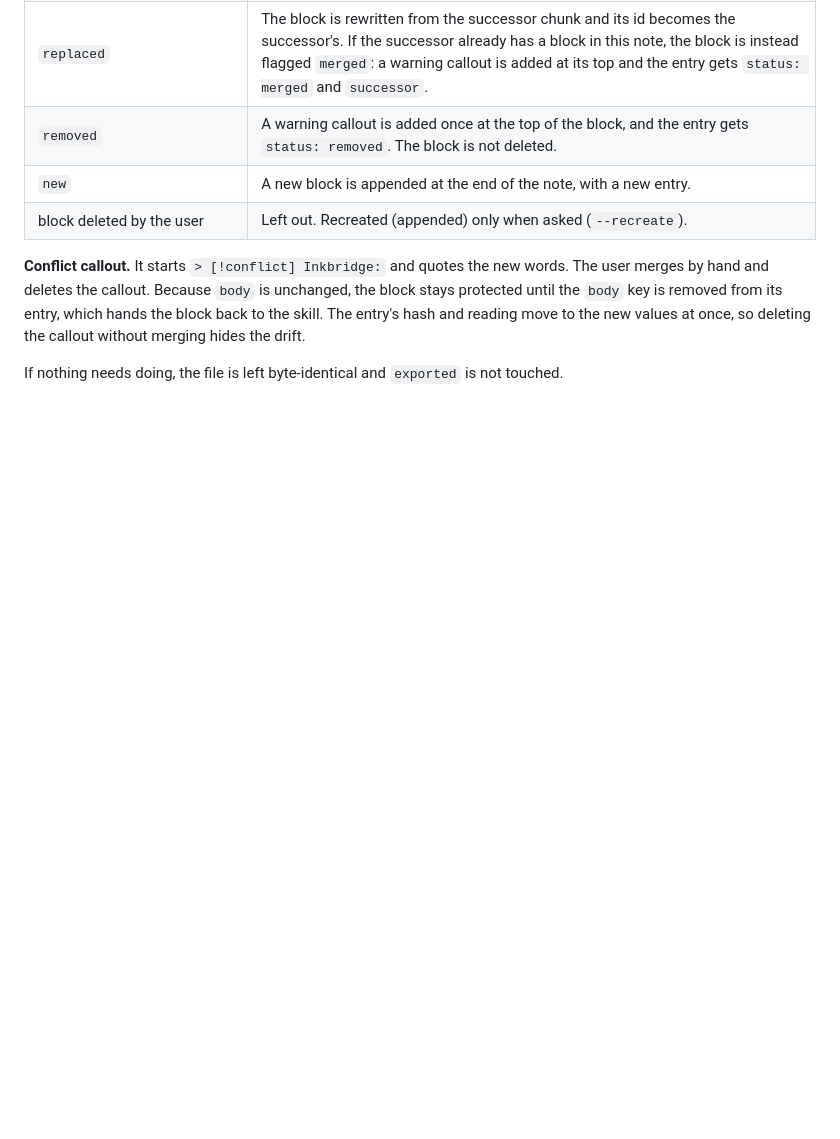
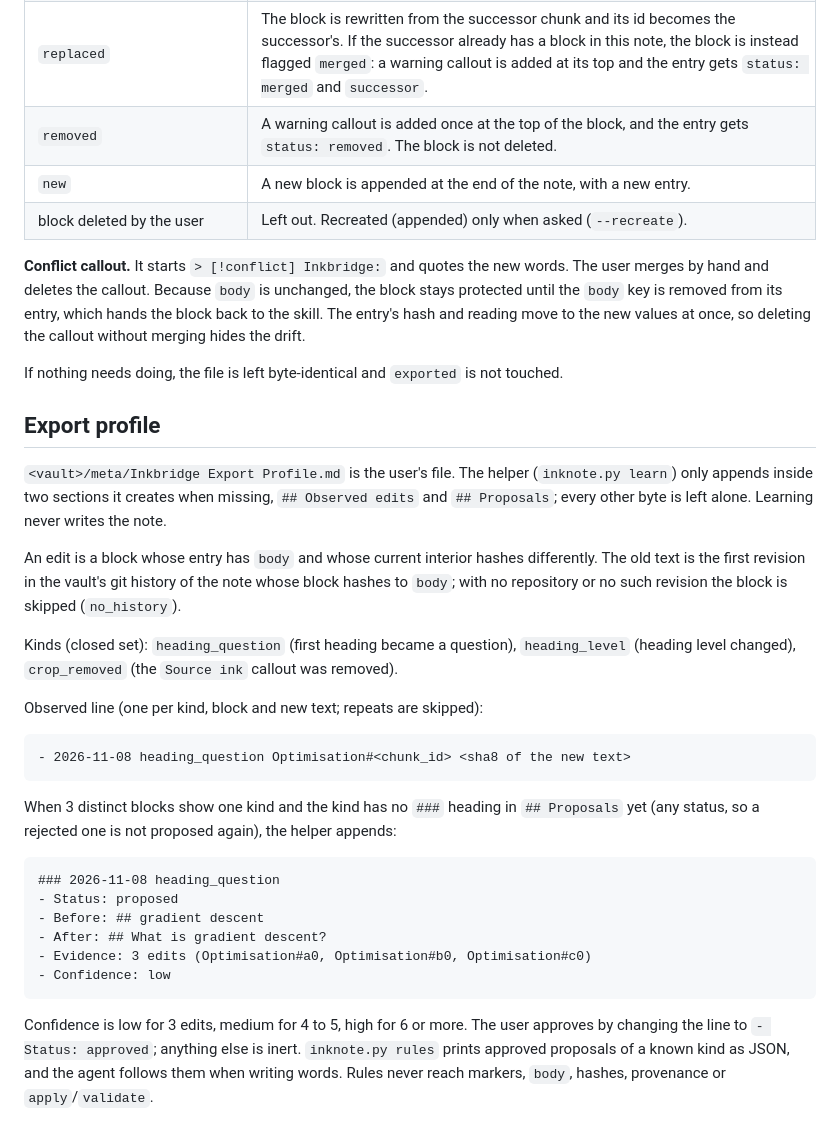
Before and after one commit to Srikar-V675/inkbridge, a Markdown page: docs/vault-note-format.md, the part around the change. Rendered like a GitHub page; blank space fills up the shorter version.

Commit message:
INK-142: Document the export profile and learning loop

````diff
--- a/docs/vault-note-format.md
+++ b/docs/vault-note-format.md
@@ -123,3 +123,39 @@ by hand and deletes the callout. Because `body` is unchanged, the block stays pr
 reading move to the new values at once, so deleting the callout without merging hides the drift.
 
 If nothing needs doing, the file is left byte-identical and `exported` is not touched.
+
+## Export profile
+
+`<vault>/meta/Inkbridge Export Profile.md` is the user's file. The helper (`inknote.py learn`)
+only appends inside two sections it creates when missing, `## Observed edits` and `## Proposals`;
+every other byte is left alone. Learning never writes the note.
+
+An edit is a block whose entry has `body` and whose current interior hashes differently. The old
+text is the first revision in the vault's git history of the note whose block hashes to `body`; with
+no repository or no such revision the block is skipped (`no_history`).
+
+Kinds (closed set): `heading_question` (first heading became a question), `heading_level` (heading
+level changed), `crop_removed` (the `Source ink` callout was removed).
+
+Observed line (one per kind, block and new text; repeats are skipped):
+
+```
+- 2026-11-08 heading_question Optimisation#<chunk_id> <sha8 of the new text>
+```
+
+When 3 distinct blocks show one kind and the kind has no `###` heading in `## Proposals` yet (any
+status, so a rejected one is not proposed again), the helper appends:
+
+```
+### 2026-11-08 heading_question
+- Status: proposed
+- Before: ## gradient descent
+- After: ## What is gradient descent?
+- Evidence: 3 edits (Optimisation#a0, Optimisation#b0, Optimisation#c0)
+- Confidence: low
+```
+
+Confidence is low for 3 edits, medium for 4 to 5, high for 6 or more. The user approves by changing
+the line to `- Status: approved`; anything else is inert. `inknote.py rules` prints approved
+proposals of a known kind as JSON, and the agent follows them when writing words. Rules never reach
+markers, `body`, hashes, provenance or `apply`/`validate`.
````
Also changed, not shown: docs/decisions/0103-skill-learning-loop.md (added, +29 -0 lines), skills/inkbridge-export/SKILL.md (+12 -2 lines).
